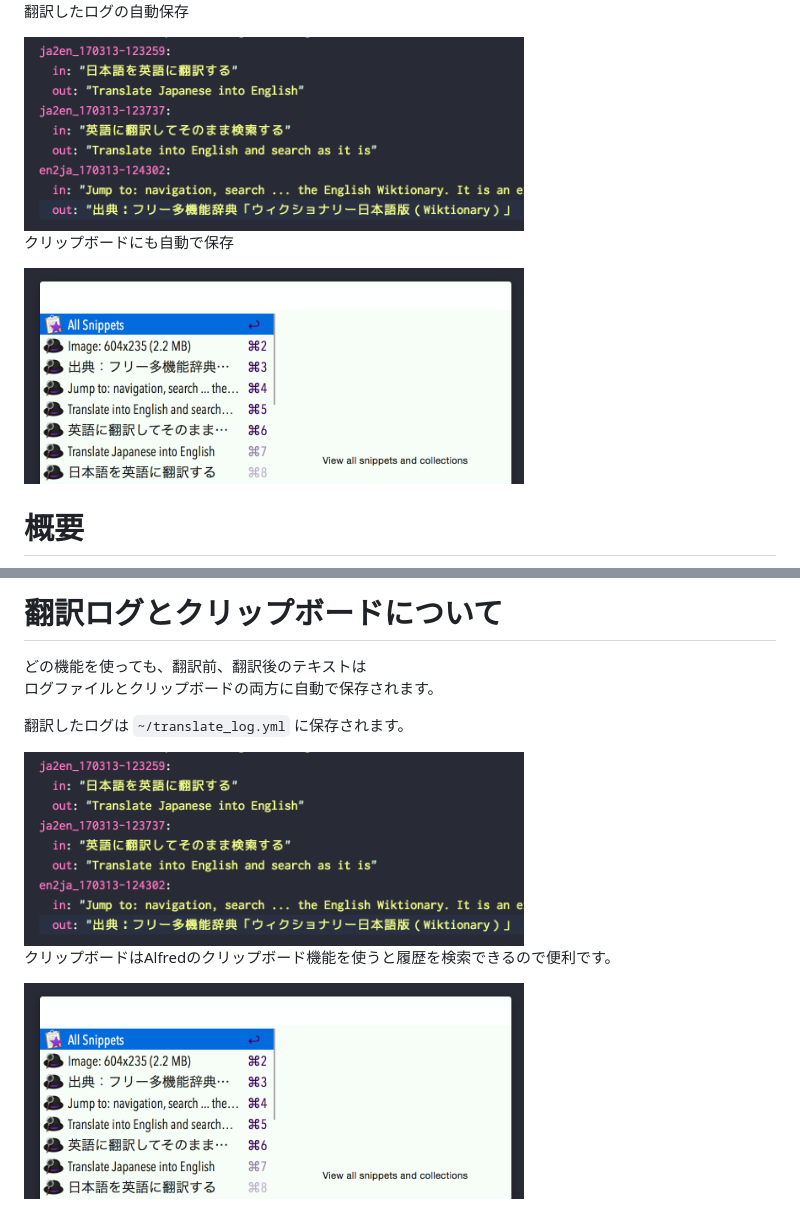
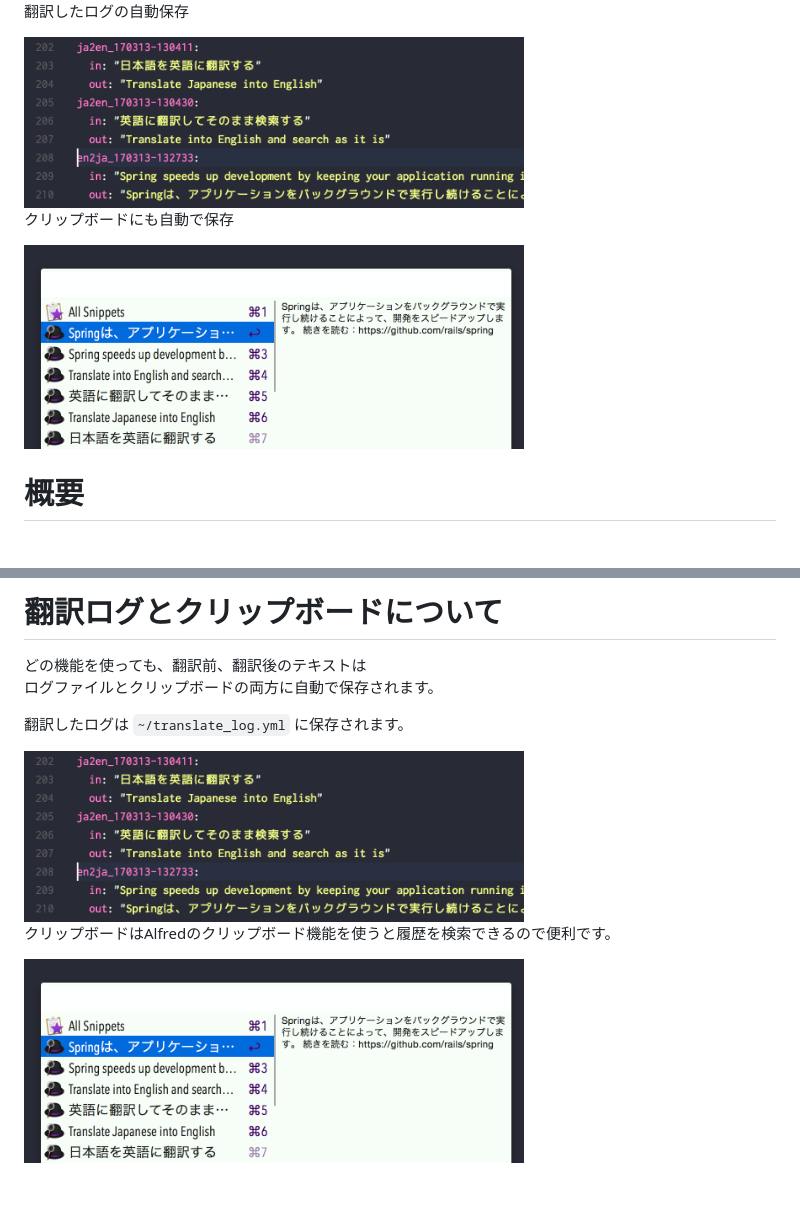
Before and after one commit to nkmr-jp/alfred-quick-translate, a Markdown page: README.md, 2 parts joined by grey strips. GitHub-like rendering; pictures changed too: screenshot/2017-03-1313.05.44.png (deleted), screenshot/2017-03-1313.35.09.png (added), screenshot/2017-03-1313.38.05.png (added).

Commit message:
[mod] README修正

```diff
--- a/README.md
+++ b/README.md
@@ -14,11 +14,11 @@
 
 翻訳したログの自動保存
 
-<img src="./screenshot/2017-03-1312.59.17.png" width="500">
+<img src="./screenshot/2017-03-1313.35.09.png" width="500">
 
 クリップボードにも自動で保存
 
-<img src="./screenshot/2017-03-1313.05.44.png" width="500">
+<img src="./screenshot/2017-03-1313.38.05.png" width="500">
 
 
 
@@ -96,8 +96,8 @@ Hotkeyの設定で割り当てたキーで翻訳ランチャーを起動しま
 
 翻訳したログは `~/translate_log.yml` に保存されます。
 
-<img src="./screenshot/2017-03-1312.59.17.png" width="500">
+<img src="./screenshot/2017-03-1313.35.09.png" width="500">
 
 クリップボードはAlfredのクリップボード機能を使うと履歴を検索できるので便利です。
 
-<img src="./screenshot/2017-03-1313.05.44.png" width="500">
+<img src="./screenshot/2017-03-1313.38.05.png" width="500">
```
